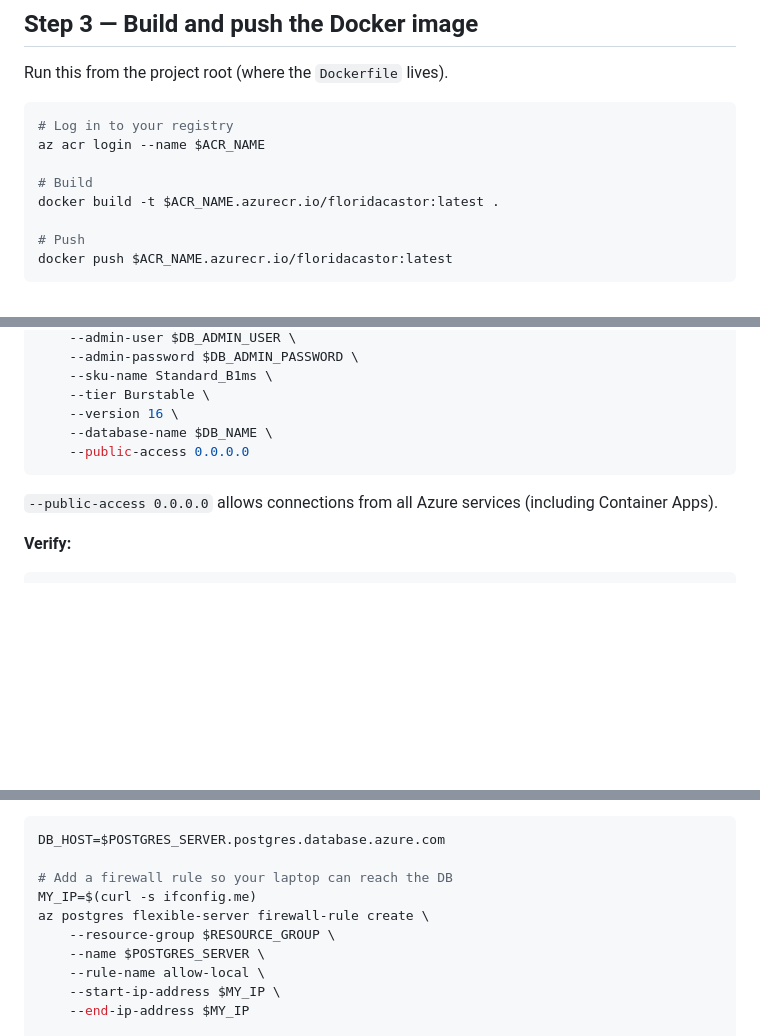
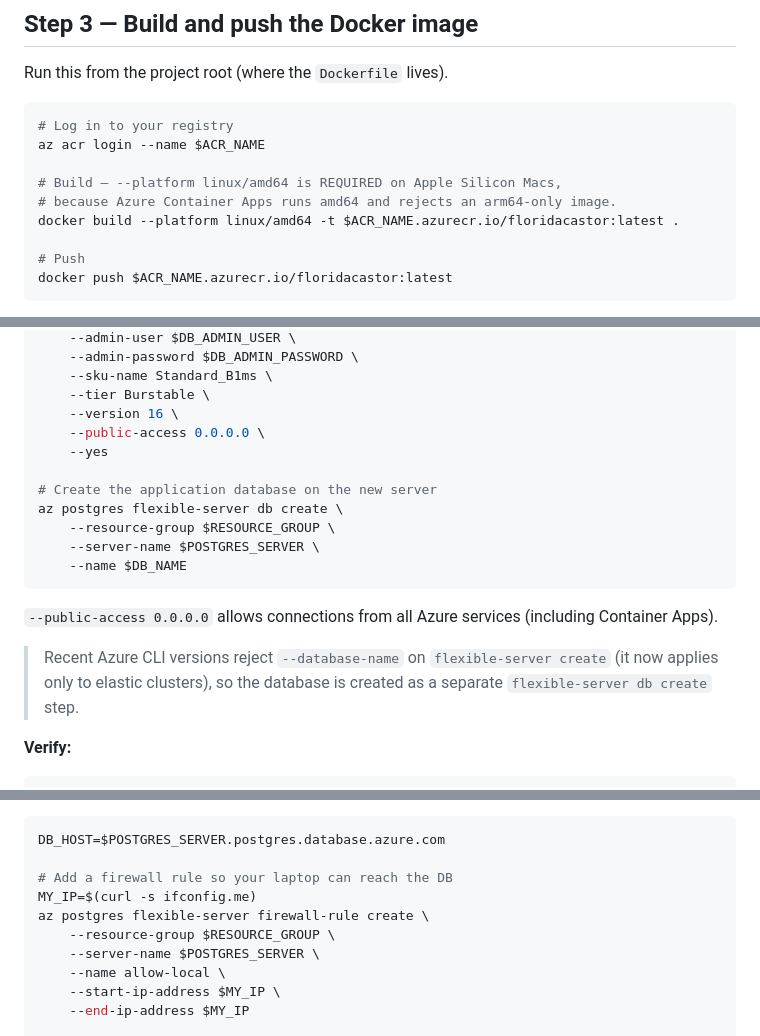
Before and after one commit to yashkode28/FloridaCastor, a Markdown page: DEPLOY_AZURE.md, 3 parts joined by grey strips. GitHub-like rendering; blank space fills up the shorter version.

Commit message:
Fix Azure deploy runbook for current CLI and free-trial subscriptions
- Split PostgreSQL database creation into a separate `flexible-server db
  create` step (`--database-name` is no longer valid on server create)
- Correct flag names: `db create --name`, firewall-rule `--server-name`/`--name`
- Default region to centralus; note free-trial offer restrictions on eastus
- Add `--platform linux/amd64` to docker build (required on Apple Silicon)

Co-Authored-By: Claude Opus 4.8 <noreply@anthropic.com>

````diff
--- a/DEPLOY_AZURE.md
+++ b/DEPLOY_AZURE.md
@@ -77,8 +77,9 @@ Run this from the project root (where the `Dockerfile` lives).
 # Log in to your registry
 az acr login --name $ACR_NAME
 
-# Build
-docker build -t $ACR_NAME.azurecr.io/floridacastor:latest .
+# Build — --platform linux/amd64 is REQUIRED on Apple Silicon Macs,
+# because Azure Container Apps runs amd64 and rejects an arm64-only image.
+docker build --platform linux/amd64 -t $ACR_NAME.azurecr.io/floridacastor:latest .
 
 # Push
 docker push $ACR_NAME.azurecr.io/floridacastor:latest
@@ -106,11 +107,21 @@ az postgres flexible-server create \
     --sku-name Standard_B1ms \
     --tier Burstable \
     --version 16 \
-    --database-name $DB_NAME \
-    --public-access 0.0.0.0
+    --public-access 0.0.0.0 \
+    --yes
+
+# Create the application database on the new server
+az postgres flexible-server db create \
+    --resource-group $RESOURCE_GROUP \
+    --server-name $POSTGRES_SERVER \
+    --name $DB_NAME
 ```
 
 `--public-access 0.0.0.0` allows connections from all Azure services (including Container Apps).
+
+> Recent Azure CLI versions reject `--database-name` on `flexible-server create`
+> (it now applies only to elastic clusters), so the database is created as a
+> separate `flexible-server db create` step.
 
 **Verify:**
 ```bash
@@ -136,8 +147,8 @@ DB_HOST=$POSTGRES_SERVER.postgres.database.azure.com
 MY_IP=$(curl -s ifconfig.me)
 az postgres flexible-server firewall-rule create \
     --resource-group $RESOURCE_GROUP \
-    --name $POSTGRES_SERVER \
-    --rule-name allow-local \
+    --server-name $POSTGRES_SERVER \
+    --name allow-local \
     --start-ip-address $MY_IP \
     --end-ip-address $MY_IP
 
````
Also changed, not shown: other parts of DEPLOY_AZURE.md (+2 -2 lines).
